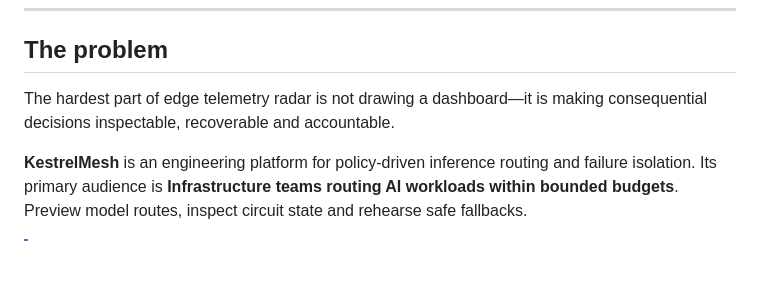
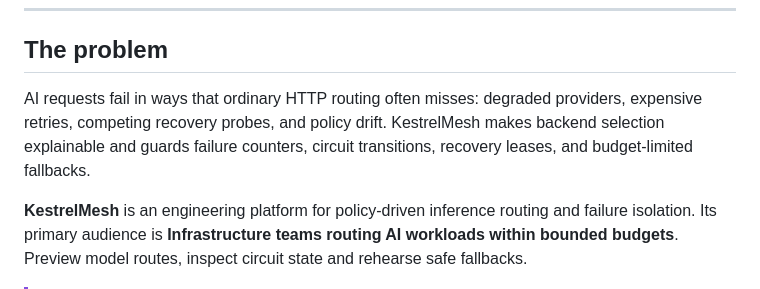
Before and after one commit to amiddlebrook/KestrelMesh, a Markdown page: README.md, the part around the change. Rendered like a GitHub page; blank space fills up the shorter version.

Commit message:
docs: sharpen product-specific problem statement for engineering portfolio

```diff
--- a/README.md
+++ b/README.md
@@ -20,7 +20,7 @@ Policy-driven inference routing with failure isolation.
 
 ## The problem
 
-The hardest part of edge telemetry radar is not drawing a dashboard—it is making consequential decisions inspectable, recoverable and accountable.
+AI requests fail in ways that ordinary HTTP routing often misses: degraded providers, expensive retries, competing recovery probes, and policy drift. KestrelMesh makes backend selection explainable and guards failure counters, circuit transitions, recovery leases, and budget-limited fallbacks.
 
 **KestrelMesh** is an engineering platform for policy-driven inference routing and failure isolation. Its primary audience is **Infrastructure teams routing AI workloads within bounded budgets**. Preview model routes, inspect circuit state and rehearse safe fallbacks.
 
```
